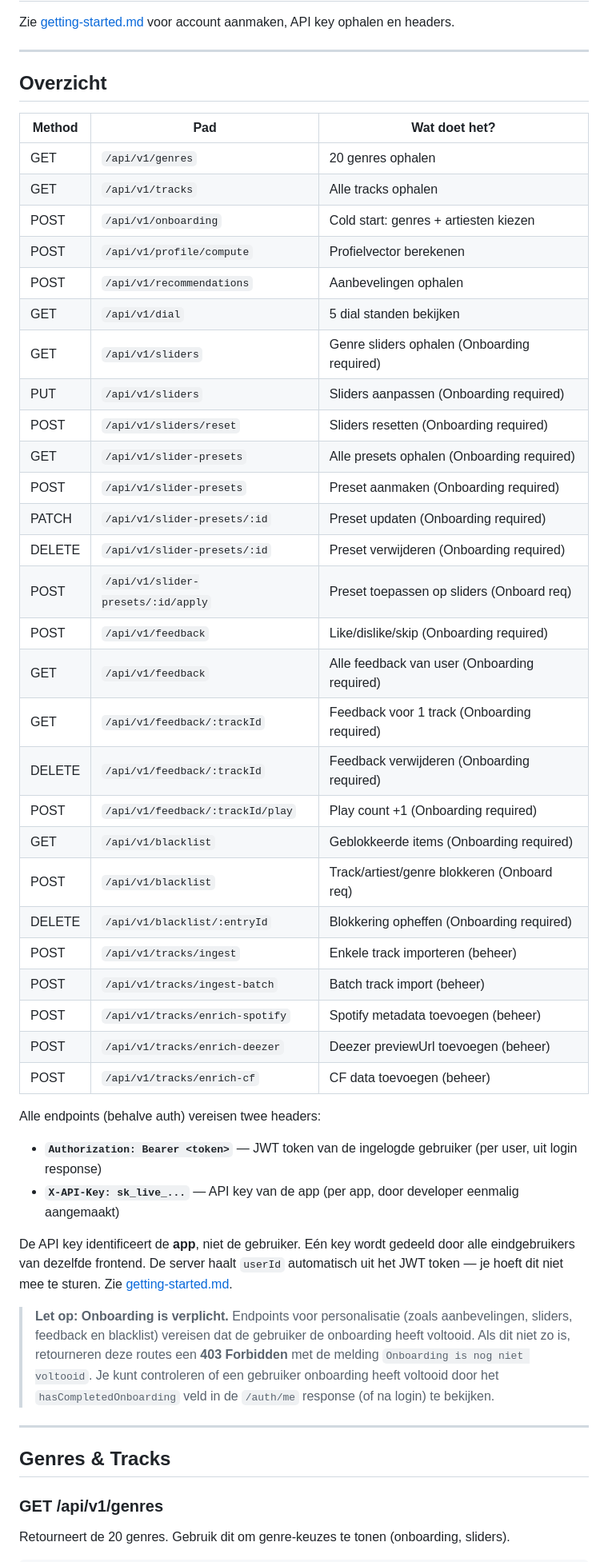
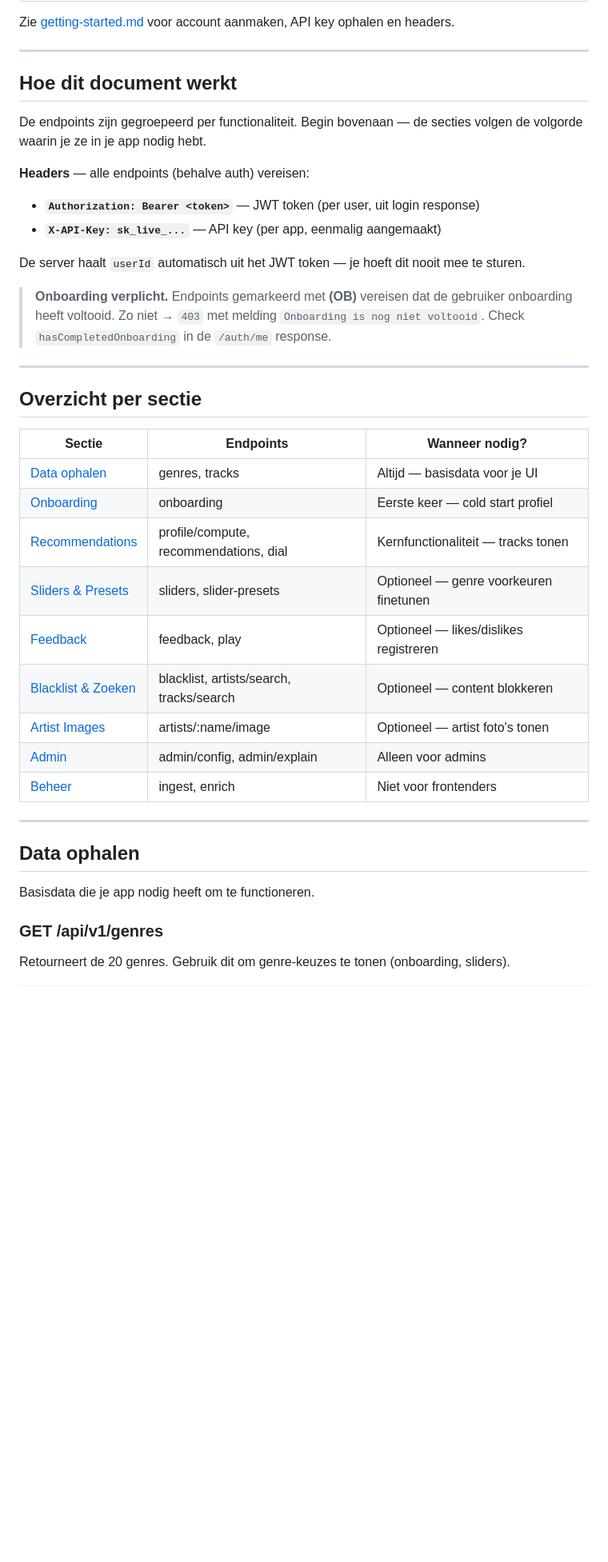
Before and after one commit to Shav0nne/sonarpoppy, a Markdown page: docs/api-v1.md, the part around one of its changes. Shown at 80% size. Rendered like a GitHub page; blank space fills up the shorter version.

```diff
--- a/docs/api-v1.md
+++ b/docs/api-v1.md
@@ -4,55 +4,42 @@ Zie [getting-started.md](getting-started.md) voor account aanmaken, API key opha
 
 ---
 
-## Overzicht
+## Hoe dit document werkt
 
-| Method | Pad                                | Wat doet het?                                |
-|--------|------------------------------------|----------------------------------------------|
-| GET    | `/api/v1/genres`                   | 20 genres ophalen                            |
-| GET    | `/api/v1/tracks`                   | Alle tracks ophalen                          |
-| POST   | `/api/v1/onboarding`               | Cold start: genres + artiesten kiezen        |
-| POST   | `/api/v1/profile/compute`          | Profielvector berekenen                      |
-| POST   | `/api/v1/recommendations`          | Aanbevelingen ophalen                        |
-| GET    | `/api/v1/dial`                     | 5 dial standen bekijken                      |
-| GET    | `/api/v1/sliders`                  | Genre sliders ophalen (Onboarding required)  |
-| PUT    | `/api/v1/sliders`                  | Sliders aanpassen (Onboarding required)      |
-| POST   | `/api/v1/sliders/reset`            | Sliders resetten (Onboarding required)       |
-| GET    | `/api/v1/slider-presets`           | Alle presets ophalen (Onboarding required)   |
-| POST   | `/api/v1/slider-presets`           | Preset aanmaken (Onboarding required)        |
-| PATCH  | `/api/v1/slider-presets/:id`       | Preset updaten (Onboarding required)         |
-| DELETE | `/api/v1/slider-presets/:id`       | Preset verwijderen (Onboarding required)     |
-| POST   | `/api/v1/slider-presets/:id/apply` | Preset toepassen op sliders (Onboard req)    |
-| POST   | `/api/v1/feedback`                 | Like/dislike/skip (Onboarding required)      |
-| GET    | `/api/v1/feedback`                 | Alle feedback van user (Onboarding required) |
-| GET    | `/api/v1/feedback/:trackId`        | Feedback voor 1 track (Onboarding required)  |
-| DELETE | `/api/v1/feedback/:trackId`        | Feedback verwijderen (Onboarding required)   |
-| POST   | `/api/v1/feedback/:trackId/play`   | Play count +1 (Onboarding required)          |
-| GET    | `/api/v1/blacklist`                | Geblokkeerde items (Onboarding required)     |
-| POST   | `/api/v1/blacklist`                | Track/artiest/genre blokkeren (Onboard req)  |
-| DELETE | `/api/v1/blacklist/:entryId`       | Blokkering opheffen (Onboarding required)    |
-| POST   | `/api/v1/tracks/ingest`            | Enkele track importeren (beheer)             |
-| POST   | `/api/v1/tracks/ingest-batch`      | Batch track import (beheer)                  |
-| POST   | `/api/v1/tracks/enrich-spotify`    | Spotify metadata toevoegen (beheer)          |
-| POST   | `/api/v1/tracks/enrich-deezer`     | Deezer previewUrl toevoegen (beheer)         |
-| POST   | `/api/v1/tracks/enrich-cf`         | CF data toevoegen (beheer)                   |
+De endpoints zijn gegroepeerd per functionaliteit. Begin bovenaan — de secties volgen de volgorde waarin je ze in je app
+nodig hebt.
 
-Alle endpoints (behalve auth) vereisen twee headers:
+**Headers** — alle endpoints (behalve auth) vereisen:
 
-- **`Authorization: Bearer <token>`** — JWT token van de ingelogde gebruiker (per user, uit login response)
-- **`X-API-Key: sk_live_...`** — API key van de app (per app, door developer eenmalig aangemaakt)
+- **`Authorization: Bearer <token>`** — JWT token (per user, uit login response)
+- **`X-API-Key: sk_live_...`** — API key (per app, eenmalig aangemaakt)
 
-De API key identificeert de **app**, niet de gebruiker. Eén key wordt gedeeld door alle eindgebruikers van dezelfde
-frontend. De server haalt `userId` automatisch uit het JWT token — je hoeft dit niet mee te sturen.
-Zie [getting-started.md](getting-started.md).
+De server haalt `userId` automatisch uit het JWT token — je hoeft dit nooit mee te sturen.
 
-> **Let op: Onboarding is verplicht.** Endpoints voor personalisatie (zoals aanbevelingen, sliders, feedback en
-> blacklist) vereisen dat de gebruiker de onboarding heeft voltooid. Als dit niet zo is, retourneren deze routes een **403
-Forbidden** met de melding `Onboarding is nog niet voltooid`. Je kunt controleren of een gebruiker onboarding heeft
-> voltooid door het `hasCompletedOnboarding` veld in de `/auth/me` response (of na login) te bekijken.
+> **Onboarding verplicht.** Endpoints gemarkeerd met **(OB)** vereisen dat de gebruiker onboarding heeft voltooid. Zo
+> niet → `403` met melding `Onboarding is nog niet voltooid`. Check `hasCompletedOnboarding` in de `/auth/me` response.
 
 ---
 
-## Genres & Tracks
+## Overzicht per sectie
+
+| Sectie                                   | Endpoints                                | Wanneer nodig?                         |
+|------------------------------------------|------------------------------------------|----------------------------------------|
+| [Data ophalen](#data-ophalen)            | genres, tracks                           | Altijd — basisdata voor je UI          |
+| [Onboarding](#onboarding)                | onboarding                               | Eerste keer — cold start profiel       |
+| [Recommendations](#recommendations)      | profile/compute, recommendations, dial   | Kernfunctionaliteit — tracks tonen     |
+| [Sliders & Presets](#sliders--presets)   | sliders, slider-presets                  | Optioneel — genre voorkeuren finetunen |
+| [Feedback](#feedback)                    | feedback, play                           | Optioneel — likes/dislikes registreren |
+| [Blacklist & Zoeken](#blacklist--zoeken) | blacklist, artists/search, tracks/search | Optioneel — content blokkeren          |
+| [Artist Images](#artist-images)          | artists/:name/image                      | Optioneel — artist foto's tonen        |
+| [Admin](#admin-algorithm-tuning)         | admin/config, admin/explain              | Alleen voor admins                     |
+| [Beheer](#beheer-endpoints)              | ingest, enrich                           | Niet voor frontenders                  |
+
+---
+
+## Data ophalen
+
+Basisdata die je app nodig heeft om te functioneren.
 
 ### GET /api/v1/genres
 
```
Also changed, not shown: other parts of docs/api-v1.md (+294 -267 lines).
